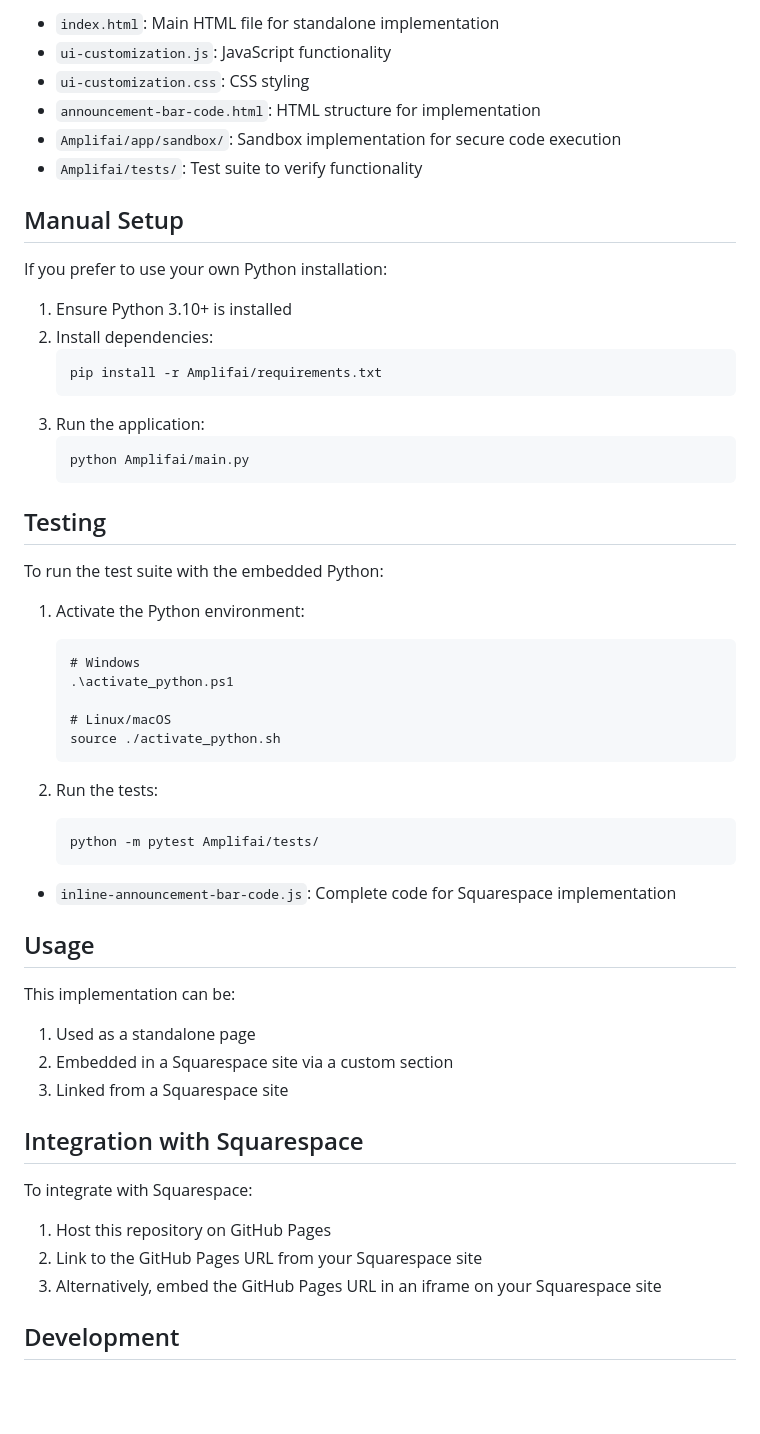
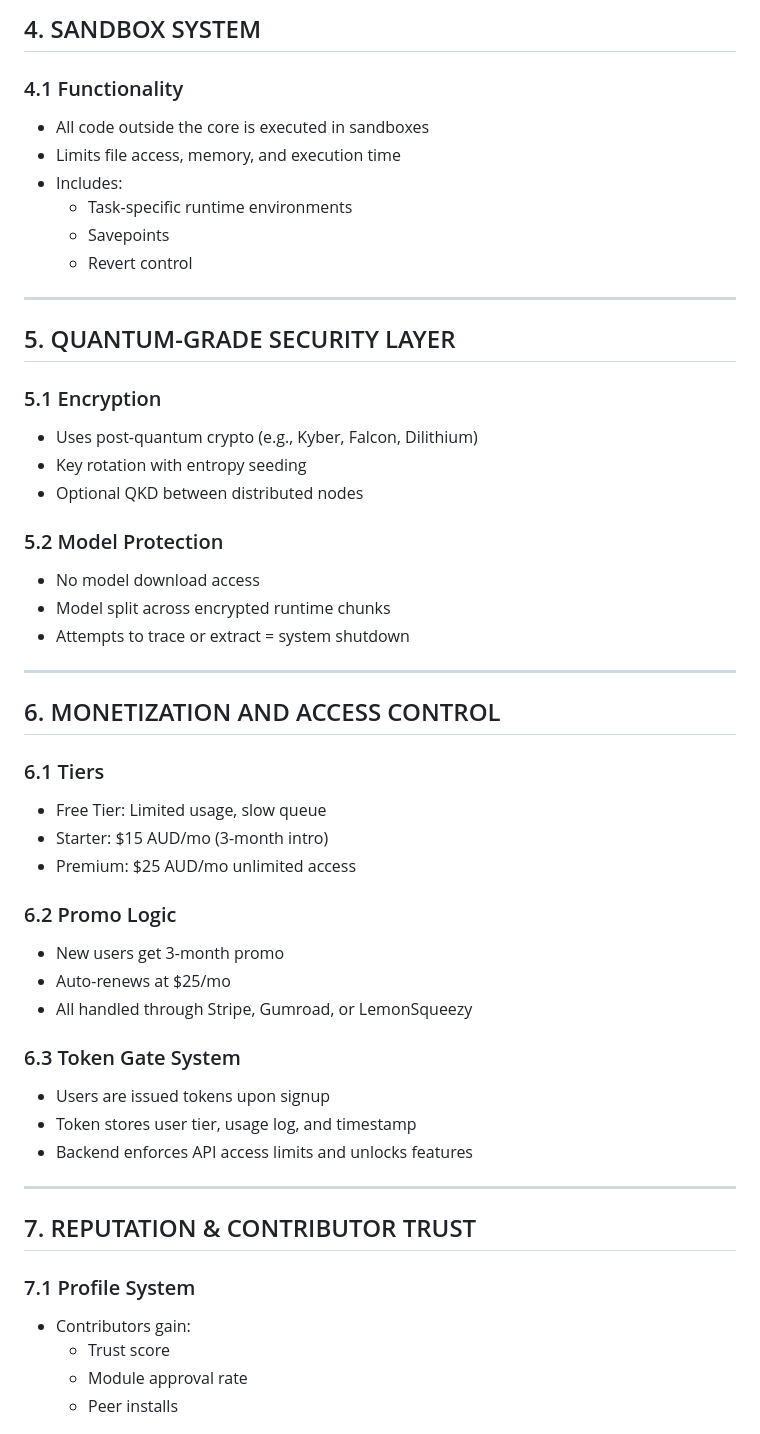
Before and after one commit to AMPLIFAIUI/amplifai25, a Markdown page: README.md, the part around the change printed below. GitHub-like rendering; blank space fills up the shorter version.

````diff
--- a/README.md
+++ b/README.md
@@ -66,57 +72,54 @@ Amplifai comes with scripts to set up a dedicated Python environment in the proj
 
-- `index.html`: Main HTML file for standalone implementation
-- `ui-customization.js`: JavaScript functionality
-- `ui-customization.css`: CSS styling
-- `announcement-bar-code.html`: HTML structure for implementation
-- `Amplifai/app/sandbox/`: Sandbox implementation for secure code execution
-- `Amplifai/tests/`: Test suite to verify functionality
+## 4. SANDBOX SYSTEM
 
-## Manual Setup
+### 4.1 Functionality
+- All code outside the core is executed in sandboxes
+- Limits file access, memory, and execution time
+- Includes:
+  - Task-specific runtime environments
+  - Savepoints
+  - Revert control
 
-If you prefer to use your own Python installation:
+---
 
-1. Ensure Python 3.10+ is installed
-2. Install dependencies:
-   ```
-   pip install -r Amplifai/requirements.txt
-   ```
-3. Run the application:
-   ```
-   python Amplifai/main.py
-   ```
+## 5. QUANTUM-GRADE SECURITY LAYER
 
-## Testing
+### 5.1 Encryption
+- Uses post-quantum crypto (e.g., Kyber, Falcon, Dilithium)
+- Key rotation with entropy seeding
+- Optional QKD between distributed nodes
 
-To run the test suite with the embedded Python:
+### 5.2 Model Protection
+- No model download access
+- Model split across encrypted runtime chunks
+- Attempts to trace or extract = system shutdown
 
-1. Activate the Python environment:
-   ```
-   # Windows
-   .\activate_python.ps1
+---
 
-   # Linux/macOS
-   source ./activate_python.sh
-   ```
+## 6. MONETIZATION AND ACCESS CONTROL
 
-2. Run the tests:
-   ```
-   python -m pytest Amplifai/tests/
-   ```
-- `inline-announcement-bar-code.js`: Complete code for Squarespace implementation
+### 6.1 Tiers
+- Free Tier: Limited usage, slow queue
+- Starter: $15 AUD/mo (3-month intro)
+- Premium: $25 AUD/mo unlimited access
 
-## Usage
+### 6.2 Promo Logic
+- New users get 3-month promo
+- Auto-renews at $25/mo
+- All handled through Stripe, Gumroad, or LemonSqueezy
 
-This implementation can be:
-1. Used as a standalone page
-2. Embedded in a Squarespace site via a custom section
-3. Linked from a Squarespace site
+### 6.3 Token Gate System
+- Users are issued tokens upon signup
+- Token stores user tier, usage log, and timestamp
+- Backend enforces API access limits and unlocks features
 
-## Integration with Squarespace
+---
 
-To integrate with Squarespace:
-1. Host this repository on GitHub Pages
-2. Link to the GitHub Pages URL from your Squarespace site
-3. Alternatively, embed the GitHub Pages URL in an iframe on your Squarespace site
+## 7. REPUTATION & CONTRIBUTOR TRUST
 
-## Development
+### 7.1 Profile System
+- Contributors gain:
+  - Trust score
+  - Module approval rate
+  - Peer installs
 
````
Also changed, not shown: other parts of README.md (+108 -50 lines).
